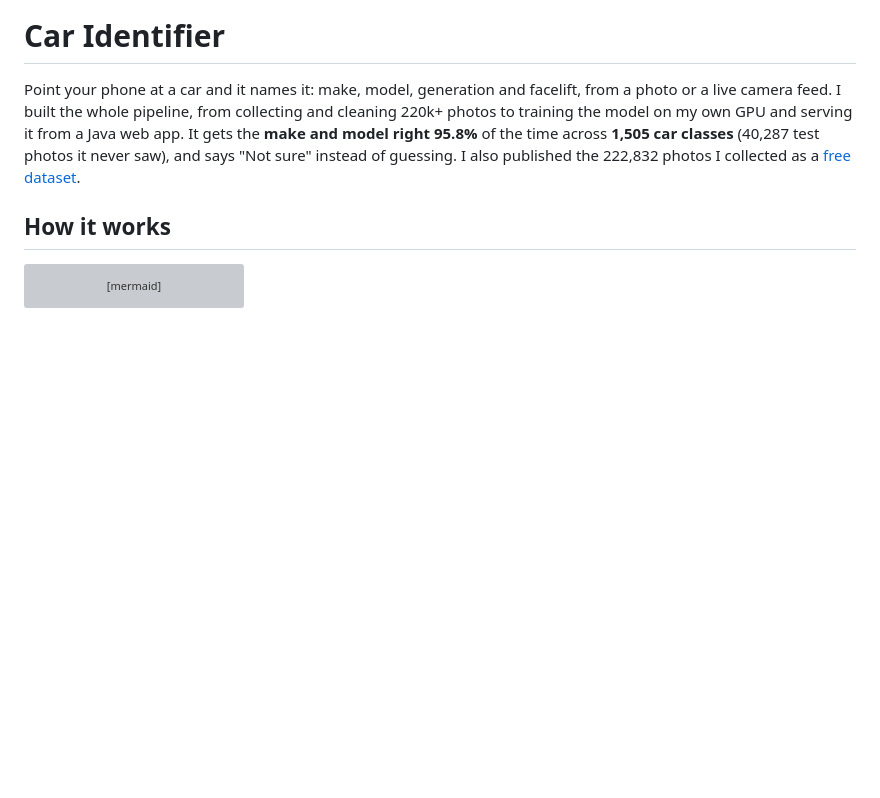
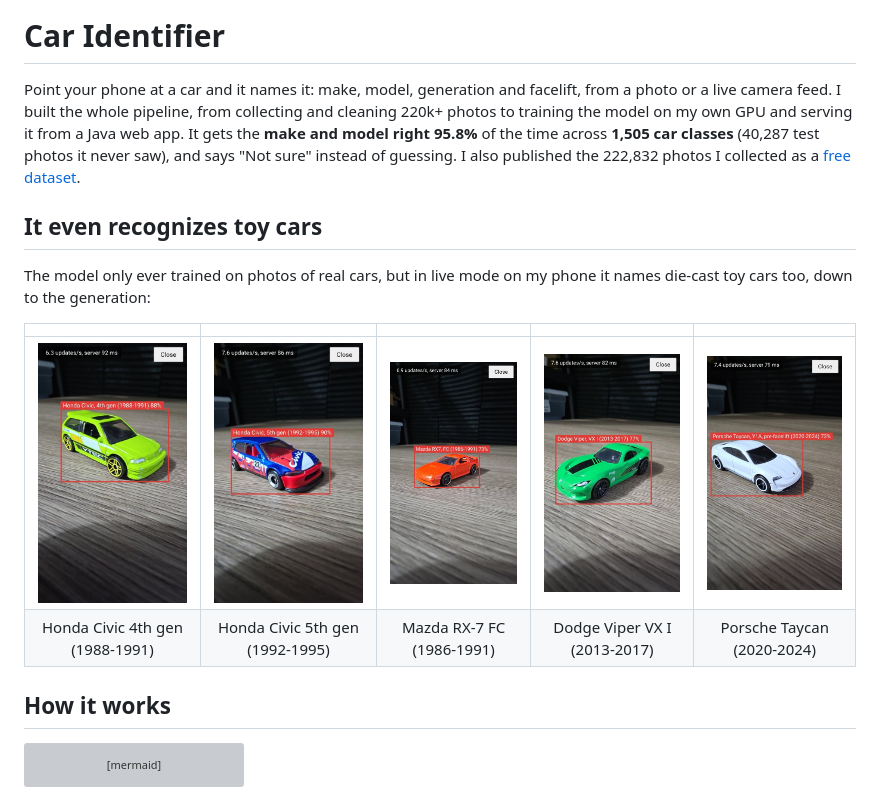
Before and after one commit to timmyd4/Vehicle_Identifier, a Markdown page: README.md, the part around the change. GitHub-like rendering; pictures changed too: docs/images/toy-civic-ef.jpg (added), docs/images/toy-civic-eg.jpg (added), docs/images/toy-rx7.jpg (added); blank space fills up the shorter version; grey boxes are pictures that could not be loaded.

Commit message:
README: live mode screenshots of toy cars it recognizes

```diff
--- a/README.md
+++ b/README.md
@@ -6,6 +6,16 @@ photos to training the model on my own GPU and serving it from a Java web app. I
 **make and model right 95.8%** of the time across **1,505 car classes** (40,287 test photos
 it never saw), and says "Not sure" instead of guessing. I also published the 222,832
 photos I collected as a [free dataset](https://huggingface.co/datasets/timdwms/us-car-models-1948-2026).
+
+## It even recognizes toy cars
+
+The model only ever trained on photos of real cars, but in live mode on my phone it names
+die-cast toy cars too, down to the generation:
+
+| | | | | |
+|:-:|:-:|:-:|:-:|:-:|
+| <img src="docs/images/toy-civic-ef.jpg" width="160"> | <img src="docs/images/toy-civic-eg.jpg" width="160"> | <img src="docs/images/toy-rx7.jpg" width="160"> | <img src="docs/images/toy-viper.jpg" width="160"> | <img src="docs/images/toy-taycan.jpg" width="160"> |
+| Honda Civic 4th gen (1988-1991) | Honda Civic 5th gen (1992-1995) | Mazda RX-7 FC (1986-1991) | Dodge Viper VX I (2013-2017) | Porsche Taycan (2020-2024) |
 
 ## How it works
 
```
